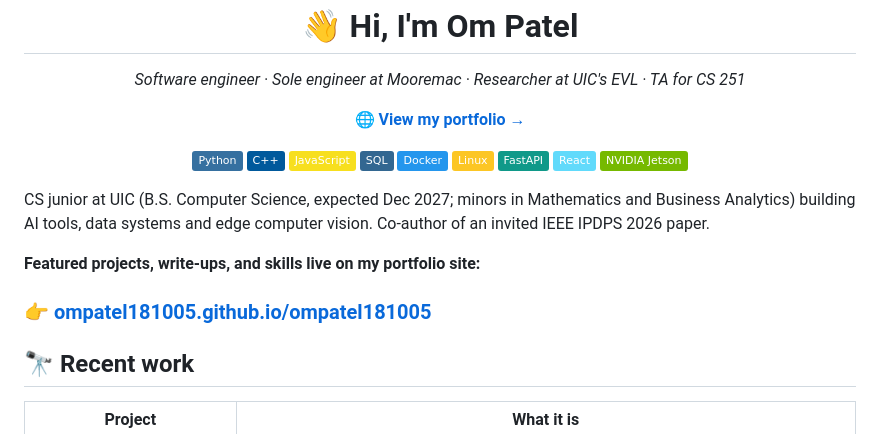
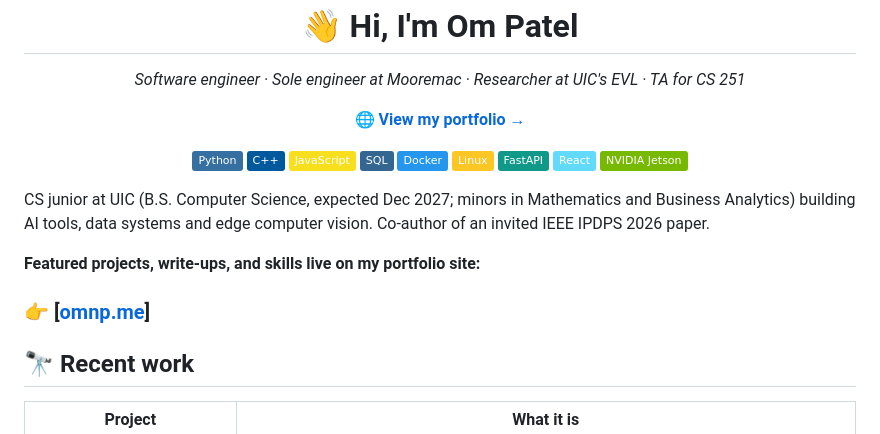
Before and after one commit to ompatel181005/ompatel181005, a Markdown page: README.md, the part around one of its changes. GitHub-like rendering; badges without logos.

Commit message:
Update portfolio link format in README

```diff
--- a/README.md
+++ b/README.md
@@ -21,7 +21,7 @@ CS junior at UIC (B.S. Computer Science, expected Dec 2027; minors in Mathematic
 building AI tools, data systems and edge computer vision. Co-author of an invited IEEE IPDPS 2026 paper.
 
 **Featured projects, write-ups, and skills live on my portfolio site:**
-### 👉 [ompatel181005.github.io/ompatel181005](https://ompatel181005.github.io/ompatel181005/)
+### 👉 [[omnp.me](https://omnp.me/)]
 
 ## 🔭 Recent work
 | Project | What it is |
```
Also changed, not shown: other parts of README.md (+1 -1 lines).
